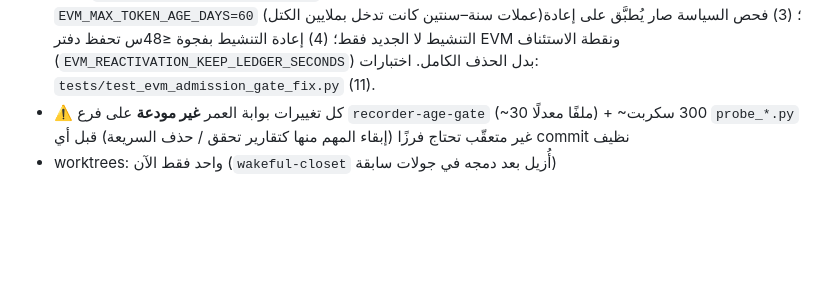
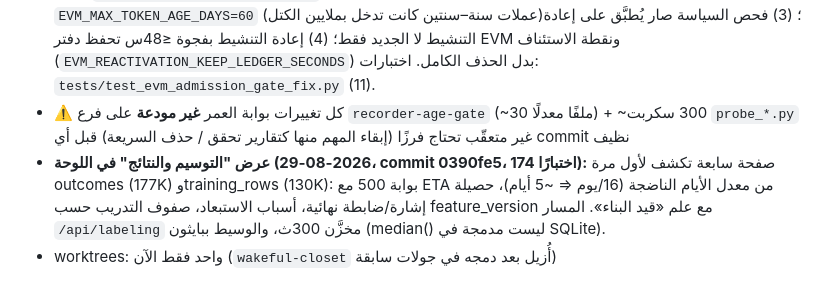
Before and after one commit to DSEEVDVCX/aoi, a Markdown page: .hermes.md, the part around the change. Drawn GitHub-style; blank space fills up the shorter version.

Commit message:
docs: note labeling view in project context

```diff
--- a/.hermes.md
+++ b/.hermes.md
@@ -35,4 +35,5 @@
 - **بوابة العمر منفذة ومكتملة** (رفض العملات الأصغر من يومين عند لحظة الإشارة، `AGE_GATE_ENABLED_AT = 2026-08-22T18:03Z`): مطابقة عناوين EVM غير حساسة لحالة الأحراف وسولانا حساسة، parser زمني موحّد عبر `epoch_of`، quarantine يقارن epochs لا نصوص ISO. المجموعة الكاملة خضراء: **938 اختبارًا نجحت** (2026-08-24).
 - **إصلاح بوابة إدخال EVM (2026-08-29، مكتمل ومختبر — 990 اختبارًا خضراء):** أربعة أعطاب شُخّصت على القاعدة الحيّة وطابور روبن‑هود المتوقف (43 عملة): (1) وحدات عمل بوابة الإدخال كانت تُقدَّر بسقف المدى 10K بينما النداء يقطع ~500K فعليًا (`EVM_BACKFILL_BLOCKS_PER_CALL` الجديد) — البوابة كانت مغلقة أبدًا؛ (2) سقف عمر أعلى لإدخال EVM `EVM_MAX_TOKEN_AGE_DAYS=60` (عملات سنة–سنتين كانت تدخل بملايين الكتل)؛ (3) فحص السياسة صار يُطبَّق على إعادة التنشيط لا الجديد فقط؛ (4) إعادة التنشيط بفجوة ≤48س تحفظ دفتر EVM ونقطة الاستئناف (`EVM_REACTIVATION_KEEP_LEDGER_SECONDS`) بدل الحذف الكامل. اختبارات: `tests/test_evm_admission_gate_fix.py` (11).
 - ⚠️ كل تغييرات بوابة العمر **غير مودعة** على فرع `recorder-age-gate` (~30 ملفًا معدلًا) + ~300 سكربت `probe_*.py` غير متعقّب تحتاج فرزًا (إبقاء المهم منها كتقارير تحقق / حذف السريعة) قبل أي commit نظيف
+- **عرض "التوسيم والنتائج" في اللوحة (2026-08-29، commit 0390fe5، 174 اختبارًا):** صفحة سابعة تكشف لأول مرة outcomes (177K) وtraining_rows (130K): بوابة 500 مع ETA من معدل الأيام الناضجة (16/يوم ⇒ ~5 أيام)، حصيلة إشارة/ضابطة نهائية، أسباب الاستبعاد، صفوف التدريب حسب feature_version مع علم «قيد البناء». المسار `/api/labeling` مخزَّن 300ث، والوسيط ببايثون (median() ليست مدمجة في SQLite).
 - worktrees: واحد فقط الآن (`wakeful-closet` أُزيل بعد دمجه في جولات سابقة)
```
